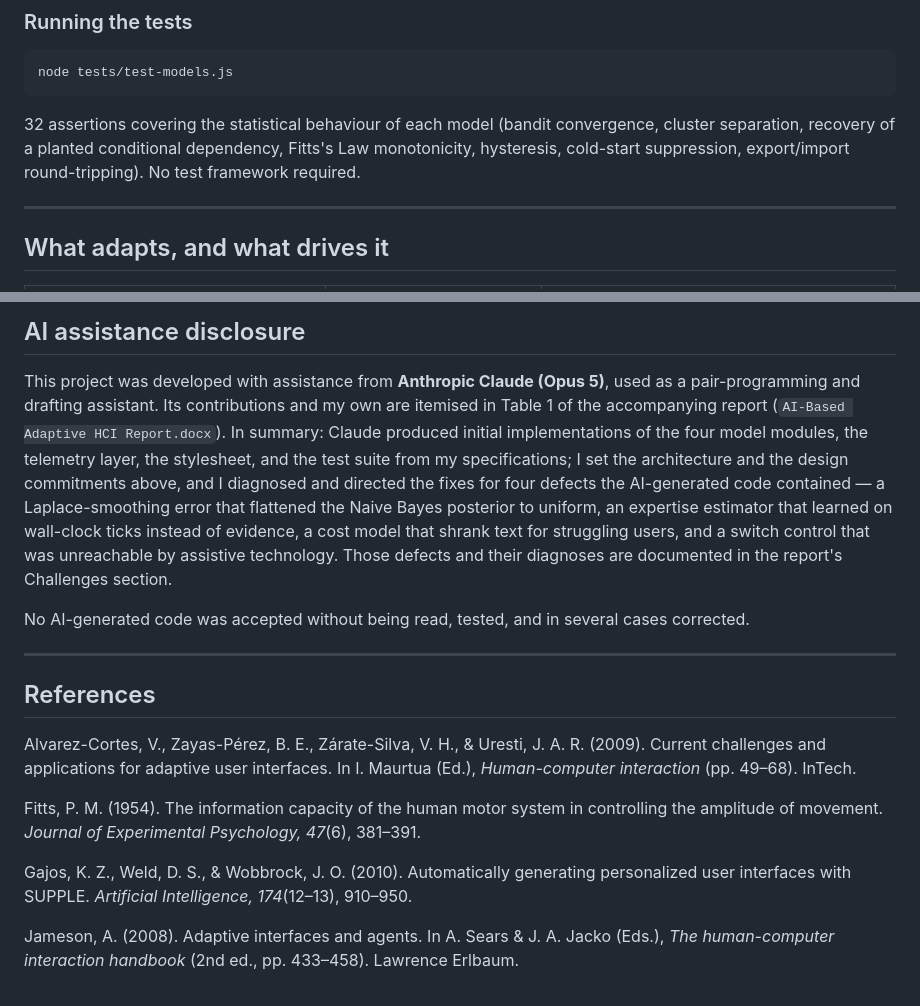
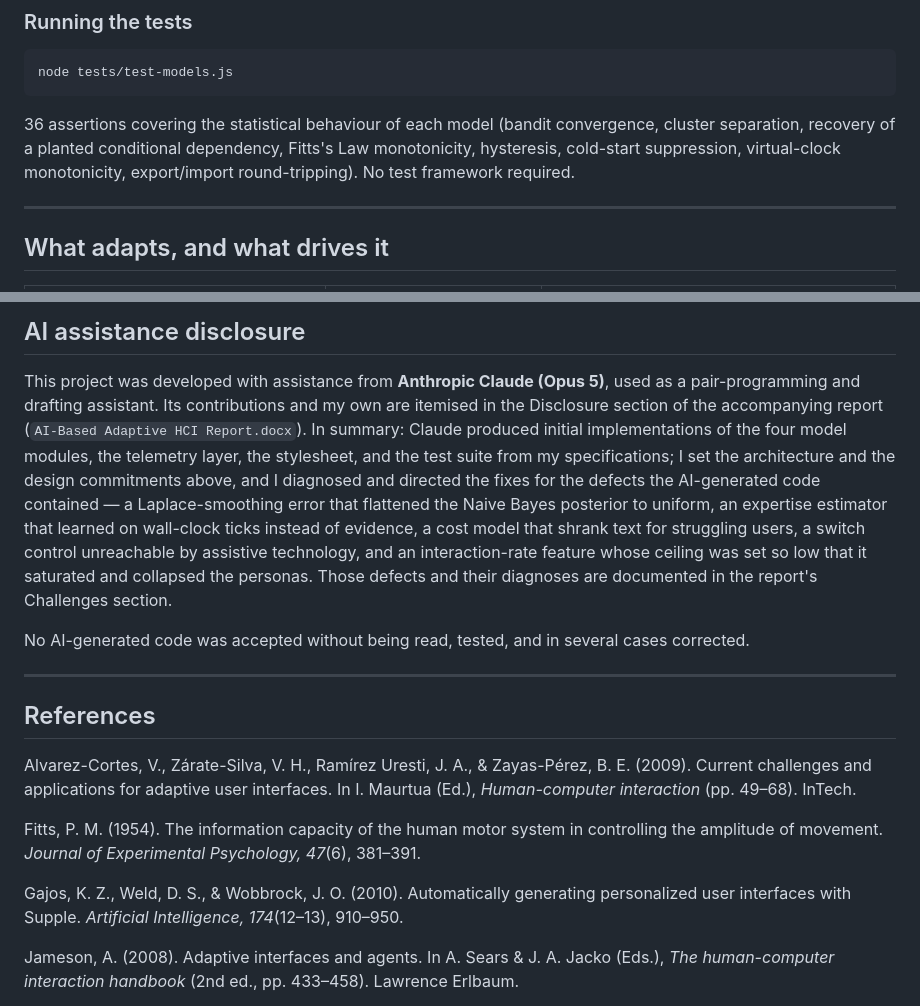
Before and after one commit to suryaucedu/adaptive-ui-ai-hci, a Markdown page: README.md, 2 parts joined by grey strips. Drawn GitHub-style.

Commit message:
Correct citation details and test count in README

````diff
--- a/README.md
+++ b/README.md
@@ -41,10 +41,10 @@ the right; every adaptation writes a plain-language justification there.
 node tests/test-models.js
 ```
 
-32 assertions covering the statistical behaviour of each model (bandit convergence,
+36 assertions covering the statistical behaviour of each model (bandit convergence,
 cluster separation, recovery of a planted conditional dependency, Fitts's Law
-monotonicity, hysteresis, cold-start suppression, export/import round-tripping).
-No test framework required.
+monotonicity, hysteresis, cold-start suppression, virtual-clock monotonicity,
+export/import round-tripping). No test framework required.
 
 ---
 
@@ -124,14 +124,15 @@ are used — closing the tab discards the user model entirely.
 
 This project was developed with assistance from **Anthropic Claude (Opus 5)**, used as
 a pair-programming and drafting assistant. Its contributions and my own are itemised
-in Table 1 of the accompanying report (`AI-Based Adaptive HCI Report.docx`). In
-summary: Claude produced initial implementations of the four model modules, the
+in the Disclosure section of the accompanying report
+(`AI-Based Adaptive HCI Report.docx`). In summary: Claude produced initial implementations of the four model modules, the
 telemetry layer, the stylesheet, and the test suite from my specifications; I set the
 architecture and the design commitments above, and I diagnosed and directed the fixes
-for four defects the AI-generated code contained — a Laplace-smoothing error that
+for the defects the AI-generated code contained — a Laplace-smoothing error that
 flattened the Naive Bayes posterior to uniform, an expertise estimator that learned on
 wall-clock ticks instead of evidence, a cost model that shrank text for struggling
-users, and a switch control that was unreachable by assistive technology. Those
+users, a switch control unreachable by assistive technology, and an interaction-rate
+feature whose ceiling was set so low that it saturated and collapsed the personas. Those
 defects and their diagnoses are documented in the report's Challenges section.
 
 No AI-generated code was accepted without being read, tested, and in several cases
@@ -141,7 +142,7 @@ corrected.
 
 ## References
 
-Alvarez-Cortes, V., Zayas-Pérez, B. E., Zárate-Silva, V. H., & Uresti, J. A. R. (2009).
+Alvarez-Cortes, V., Zárate-Silva, V. H., Ramírez Uresti, J. A., & Zayas-Pérez, B. E. (2009).
 Current challenges and applications for adaptive user interfaces. In I. Maurtua (Ed.),
 *Human-computer interaction* (pp. 49–68). InTech.
 
@@ -149,7 +150,7 @@ Fitts, P. M. (1954). The information capacity of the human motor system in contr
 the amplitude of movement. *Journal of Experimental Psychology, 47*(6), 381–391.
 
 Gajos, K. Z., Weld, D. S., & Wobbrock, J. O. (2010). Automatically generating
-personalized user interfaces with SUPPLE. *Artificial Intelligence, 174*(12–13),
+personalized user interfaces with Supple. *Artificial Intelligence, 174*(12–13),
 910–950.
 
 Jameson, A. (2008). Adaptive interfaces and agents. In A. Sears & J. A. Jacko (Eds.),
````
